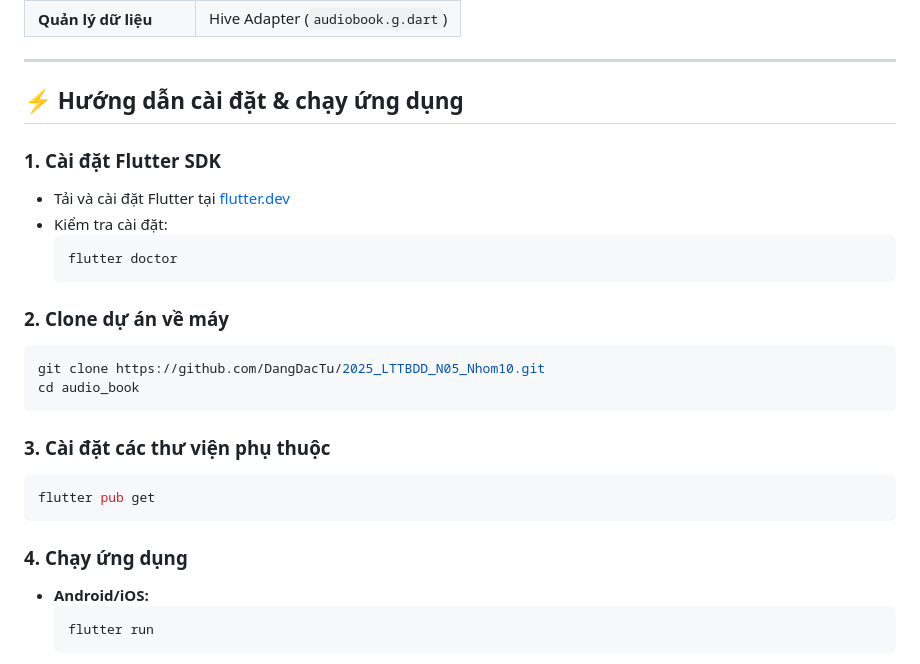
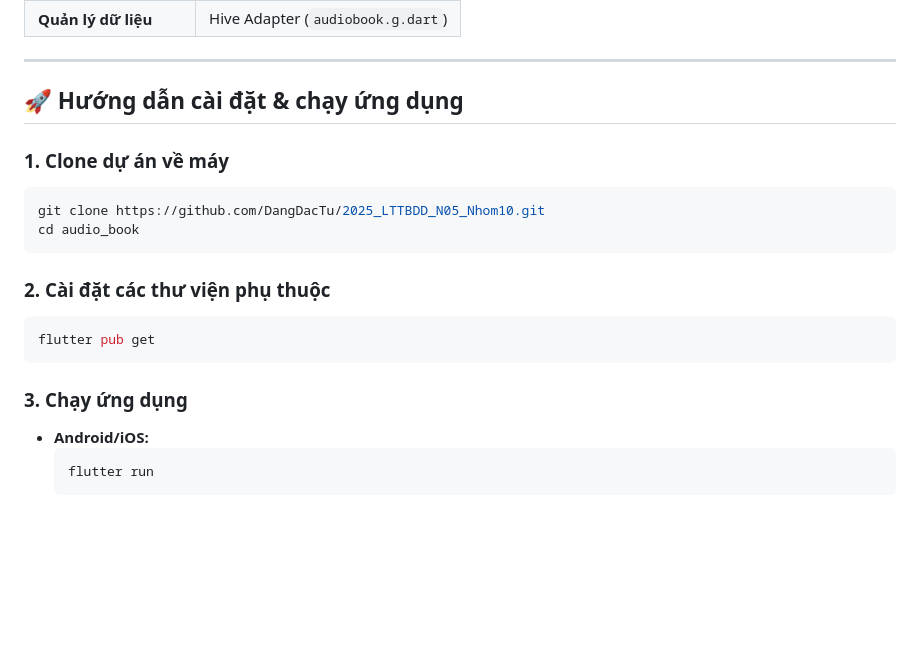
Before and after one commit to DangDacTu/2025_LTTBDD_N05_Nhom10, a Markdown page: README.md, the part around the change. Rendered like a GitHub page; blank space fills up the shorter version.

````diff
--- a/README.md
+++ b/README.md
@@ -60,27 +60,20 @@ Dự án được xây dựng với kiến trúc tách lớp rõ ràng (Models
 | **Quản lý dữ liệu** | Hive Adapter (`audiobook.g.dart`) |
 
 ---
-## ⚡ Hướng dẫn cài đặt & chạy ứng dụng
+## 🚀 Hướng dẫn cài đặt & chạy ứng dụng
 
-### 1. Cài đặt Flutter SDK
-- Tải và cài đặt Flutter tại [flutter.dev](https://flutter.dev/docs/get-started/install)
-- Kiểm tra cài đặt:
-  ```sh
-  flutter doctor
-  ```
-
-### 2. Clone dự án về máy
+### 1. Clone dự án về máy
 ```sh
 git clone https://github.com/DangDacTu/2025_LTTBDD_N05_Nhom10.git
 cd audio_book
 ```
 
-### 3. Cài đặt các thư viện phụ thuộc
+### 2. Cài đặt các thư viện phụ thuộc
 ```sh
 flutter pub get
 ```
 
-### 4. Chạy ứng dụng
+### 3. Chạy ứng dụng
 - **Android/iOS:**
   ```sh
   flutter run
````
